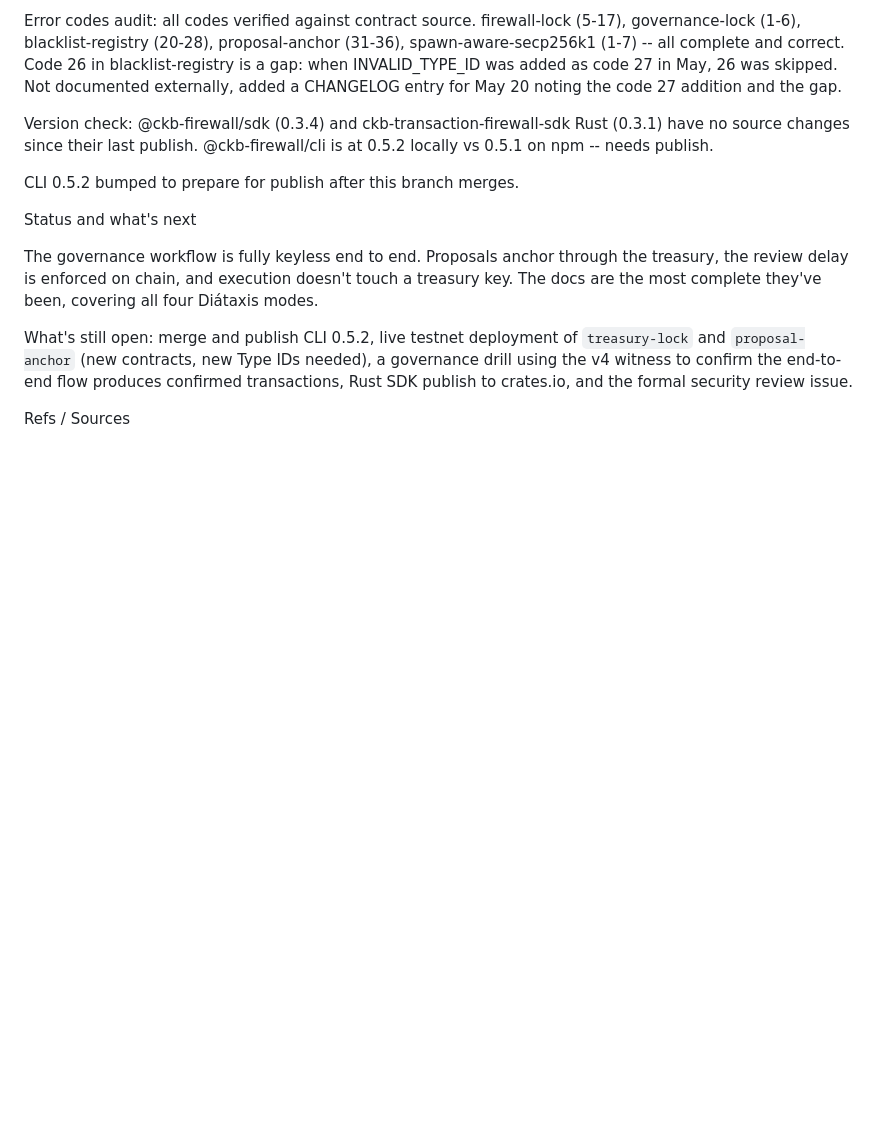
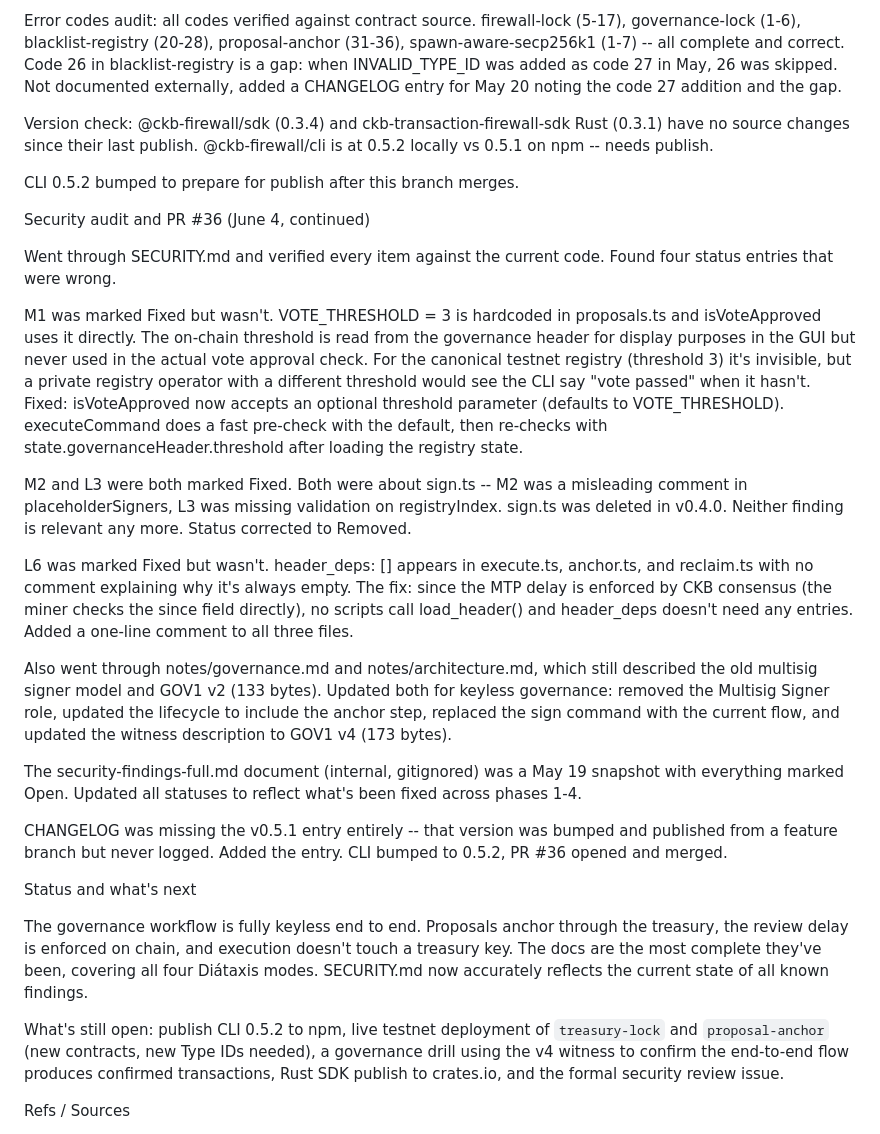
Before and after one commit to digitaldrreamer/ckbuilders, a Markdown page: week-13/raw.md, the part around the change. GitHub-like rendering; blank space fills up the shorter version.

Commit message:
docs(week-13): add security audit, M1/L6 fixes, and version history gap

```diff
--- a/week-13/raw.md
+++ b/week-13/raw.md
@@ -81,11 +81,28 @@ Version check: @ckb-firewall/sdk (0.3.4) and ckb-transaction-firewall-sdk Rust (
 CLI 0.5.2 bumped to prepare for publish after this branch merges.
 
 
+Security audit and PR #36 (June 4, continued)
+
+Went through SECURITY.md and verified every item against the current code. Found four status entries that were wrong.
+
+M1 was marked Fixed but wasn't. VOTE_THRESHOLD = 3 is hardcoded in proposals.ts and isVoteApproved uses it directly. The on-chain threshold is read from the governance header for display purposes in the GUI but never used in the actual vote approval check. For the canonical testnet registry (threshold 3) it's invisible, but a private registry operator with a different threshold would see the CLI say "vote passed" when it hasn't. Fixed: isVoteApproved now accepts an optional threshold parameter (defaults to VOTE_THRESHOLD). executeCommand does a fast pre-check with the default, then re-checks with state.governanceHeader.threshold after loading the registry state.
+
+M2 and L3 were both marked Fixed. Both were about sign.ts -- M2 was a misleading comment in placeholderSigners, L3 was missing validation on registryIndex. sign.ts was deleted in v0.4.0. Neither finding is relevant any more. Status corrected to Removed.
+
+L6 was marked Fixed but wasn't. header_deps: [] appears in execute.ts, anchor.ts, and reclaim.ts with no comment explaining why it's always empty. The fix: since the MTP delay is enforced by CKB consensus (the miner checks the since field directly), no scripts call load_header() and header_deps doesn't need any entries. Added a one-line comment to all three files.
+
+Also went through notes/governance.md and notes/architecture.md, which still described the old multisig signer model and GOV1 v2 (133 bytes). Updated both for keyless governance: removed the Multisig Signer role, updated the lifecycle to include the anchor step, replaced the sign command with the current flow, and updated the witness description to GOV1 v4 (173 bytes).
+
+The security-findings-full.md document (internal, gitignored) was a May 19 snapshot with everything marked Open. Updated all statuses to reflect what's been fixed across phases 1-4.
+
+CHANGELOG was missing the v0.5.1 entry entirely -- that version was bumped and published from a feature branch but never logged. Added the entry. CLI bumped to 0.5.2, PR #36 opened and merged.
+
+
 Status and what's next
 
-The governance workflow is fully keyless end to end. Proposals anchor through the treasury, the review delay is enforced on chain, and execution doesn't touch a treasury key. The docs are the most complete they've been, covering all four Diátaxis modes.
+The governance workflow is fully keyless end to end. Proposals anchor through the treasury, the review delay is enforced on chain, and execution doesn't touch a treasury key. The docs are the most complete they've been, covering all four Diátaxis modes. SECURITY.md now accurately reflects the current state of all known findings.
 
-What's still open: merge and publish CLI 0.5.2, live testnet deployment of `treasury-lock` and `proposal-anchor` (new contracts, new Type IDs needed), a governance drill using the v4 witness to confirm the end-to-end flow produces confirmed transactions, Rust SDK publish to crates.io, and the formal security review issue.
+What's still open: publish CLI 0.5.2 to npm, live testnet deployment of `treasury-lock` and `proposal-anchor` (new contracts, new Type IDs needed), a governance drill using the v4 witness to confirm the end-to-end flow produces confirmed transactions, Rust SDK publish to crates.io, and the formal security review issue.
 
 
 Refs / Sources
```
Also changed, not shown: week-13/ai-cleaned.md (+15 -1 lines).
